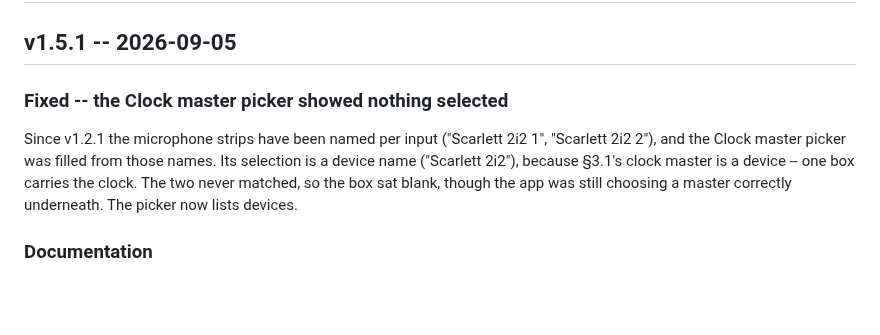
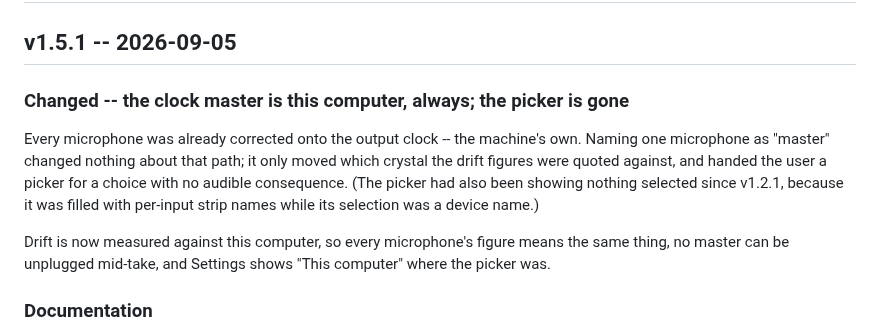
Before and after one commit to taylordrew4u2/usbmic, a Markdown page: CHANGELOG.md, the part around the change. GitHub-like rendering; blank space fills up the shorter version.

```diff
--- a/CHANGELOG.md
+++ b/CHANGELOG.md
@@ -2,14 +2,18 @@
 
 ## v1.5.1 -- 2026-09-05
 
-### Fixed -- the Clock master picker showed nothing selected
+### Changed -- the clock master is this computer, always; the picker is gone
 
-Since v1.2.1 the microphone strips have been named per input ("Scarlett 2i2
-1", "Scarlett 2i2 2"), and the Clock master picker was filled from those
-names. Its selection is a device name ("Scarlett 2i2"), because §3.1's clock
-master is a device -- one box carries the clock. The two never matched, so the
-box sat blank, though the app was still choosing a master correctly
-underneath. The picker now lists devices.
+Every microphone was already corrected onto the output clock -- the machine's
+own. Naming one microphone as "master" changed nothing about that path; it
+only moved which crystal the drift figures were quoted against, and handed the
+user a picker for a choice with no audible consequence. (The picker had also
+been showing nothing selected since v1.2.1, because it was filled with
+per-input strip names while its selection was a device name.)
+
+Drift is now measured against this computer, so every microphone's figure
+means the same thing, no master can be unplugged mid-take, and Settings shows
+"This computer" where the picker was.
 
 ### Documentation
 
```
Also changed, not shown: README.md (+3 -2 lines), docs/images/settings.png, 5 other files.
